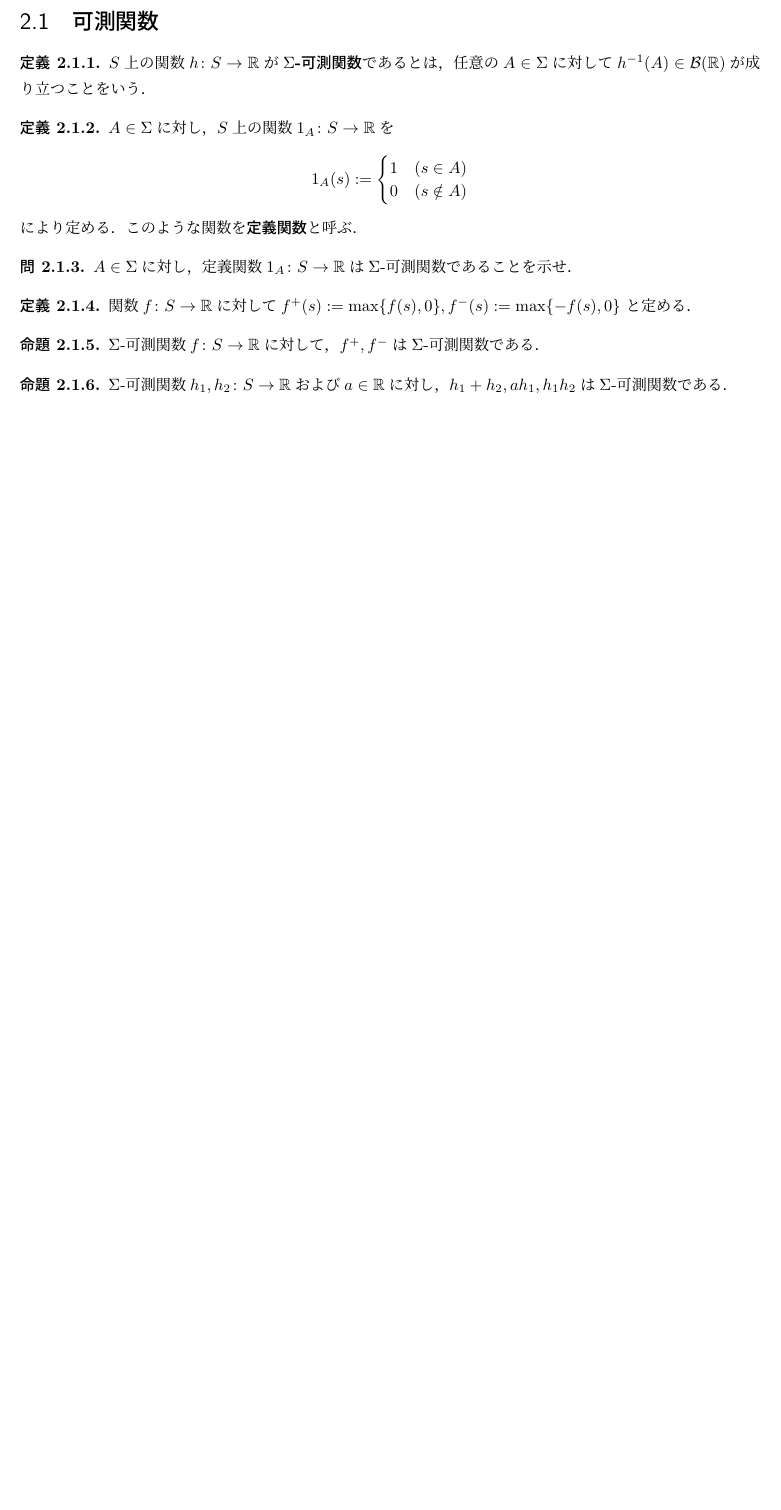
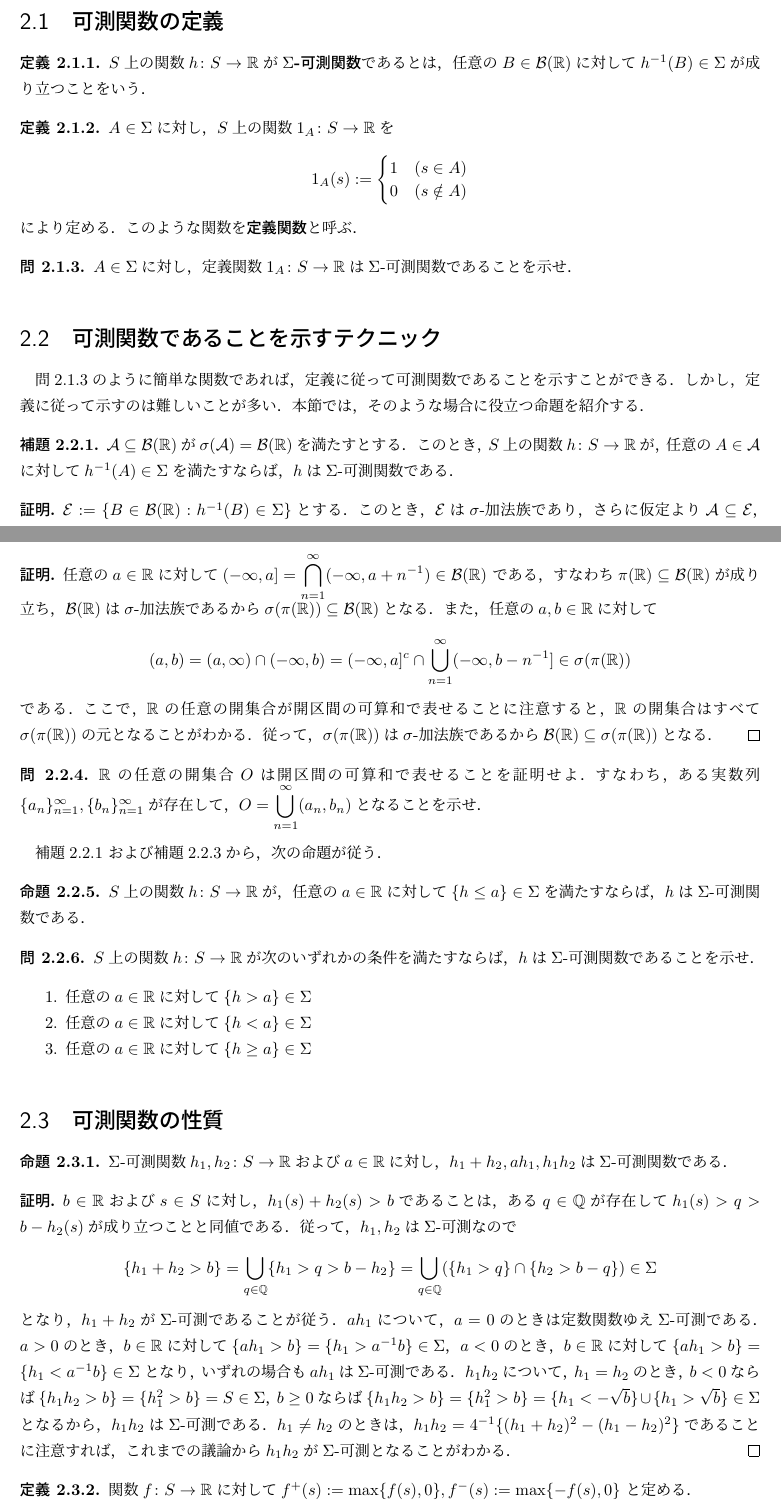
Before and after one commit to MasatakaHamada/Measure-and-Integral, a LaTeX document (Measure_and_Integral.tex): part of page 6 of 10 before the commit and two parts of pages 7 and 8 of 13 after it, the two joined at a grey line, cut so that both start at the same text, the shorter picture padded with empty space. Compiled offline with pLaTeX and dvipdfmx.

Commit message:
Update Measure_and_Integral.tex

```diff
--- a/Measure_and_Integral.tex
+++ b/Measure_and_Integral.tex
@@ -151,11 +164,11 @@ $\mu$が$\sigma$-加法的であることをいう．
 
 $(S,\Sigma)$を可測空間とする．
 
-\section{可測関数}
+\section{可測関数の定義}
 
 \begin{defi}\label{def_measurable_function}
 $S$上の関数$h \colon S\to\mathbb{R}$が\textbf{$\Sigma$-可測関数}であるとは，
-任意の$A\in\Sigma$に対して$h^{-1}(A)\in\mathcal{B}(\mathbb{R})$が成り立つことをいう．
+任意の$B\in\mathcal{B}(\mathbb{R})$に対して$h^{-1}(B)\in\Sigma$が成り立つことをいう．
 \end{defi}
 
 \begin{defi}\label{def_indicator_function}
@@ -168,3 +181,25 @@ $A\in\Sigma$に対し，$S$上の関数$1_A \colon S\to\mathbb{R}$を
 $A\in\Sigma$に対し，定義関数$1_A \colon S\to\mathbb{R}$は$\Sigma$-可測関数であることを示せ．
 \end{qst}
 
+\section{可測関数であることを示すテクニック}
+
+問\ref{qst_indicator_function_is_measurable}のように簡単な関数であれば，
+定義に従って可測関数であることを示すことができる．
+しかし，定義に従って示すのは難しいことが多い．
+本節では，そのような場合に役立つ命題を紹介する．
+
+\begin{lem}\label{lem_measurability_and_generated_sigma_algebra}
+$\mathcal{A}\subseteq\mathcal{B}(\mathbb{R})$が
+$\sigma(\mathcal{A})=\mathcal{B}(\mathbb{R})$を満たすとする．
+このとき，$S$上の関数$h \colon S\to\mathbb{R}$が，
+任意の$A\in\mathcal{A}$に対して$h^{-1}(A)\in\Sigma$を満たすならば，
+$h$は$\Sigma$-可測関数である．
+\end{lem}
+
+\begin{proof}
+$\mathcal{E}:=\{B\in\mathcal{B}(\mathbb{R}):h^{-1}(B)\in\Sigma\}$とする．
+このとき，$\mathcal{E}$は$\sigma$-加法族であり，
+さらに仮定より$\mathcal{A}\subseteq\mathcal{E}$，
+$\sigma(\mathcal{A})=\mathcal{B}(\mathbb{R})$である．
+従って，$\mathcal{E}=\mathcal{B}(\mathbb{R})$が成り立つ．
+\end{proof}
@@ -171,17 +220,79 @@ $A\in\Sigma$に対し，定義関数$1_A \colon S\to\mathbb{R}$は$\Sigma$-可
+\begin{proof}
+任意の$a\in\mathbb{R}$に対して
+$(-\infty,a]=\displaystyle\bigcap_{n=1}^\infty(-\infty,a+n^{-1})\in\mathcal{B}(\mathbb{R})$
+である，すなわち$\pi(\mathbb{R})\subseteq\mathcal{B}(\mathbb{R})$が成り立ち，
+$\mathcal{B}(\mathbb{R})$は$\sigma$-加法族であるから
+$\sigma(\pi(\mathbb{R}))\subseteq\mathcal{B}(\mathbb{R})$となる．
+また，任意の$a,b\in\mathbb{R}$に対して
+\[ (a,b)=(a,\infty)\cap(-\infty,b)
+=(-\infty,a]^c\cap\bigcup_{n=1}^\infty(-\infty,b-n^{-1}]\in\sigma(\pi(\mathbb{R})) \]
+である．
+ここで，$\mathbb{R}$の任意の開集合が開区間の可算和で表せることに注意すると，
+$\mathbb{R}$の開集合はすべて$\sigma(\pi(\mathbb{R}))$の元となることがわかる．
+従って，$\sigma(\pi(\mathbb{R}))$は$\sigma$-加法族であるから
+$\mathcal{B}(\mathbb{R})\subseteq\sigma(\pi(\mathbb{R}))$となる．
+\end{proof}
+
+\begin{qst}\label{qst_real_open_set_is_countable_union_of_open_interval}
+$\mathbb{R}$の任意の開集合$O$は開区間の可算和で表せることを証明せよ．
+すなわち，ある実数列$\{a_n\}_{n=1}^\infty, \{b_n\}_{n=1}^\infty$が存在して，
+$O=\displaystyle\bigcup_{n=1}^\infty(a_n,b_n)$となることを示せ．
+\end{qst}
+
+補題\ref{lem_measurability_and_generated_sigma_algebra}
+および補題\ref{lem_what_Borel_real_set_is_generated_by}から，次の命題が従う．
+
+\begin{prop}\label{prop_technique_to_check_measurability}
+$S$上の関数$h \colon S\to\mathbb{R}$が，
+任意の$a\in\mathbb{R}$に対して$\{h \leq a\}\in\Sigma$を満たすならば，
+$h$は$\Sigma$-可測関数である．
+\end{prop}
+
+\begin{qst}\label{qst_technique_to_check_measurability}
+$S$上の関数$h \colon S\to\mathbb{R}$が次のいずれかの条件を満たすならば，
+$h$は$\Sigma$-可測関数であることを示せ．
+\begin{enumerate}
+\item 任意の$a\in\mathbb{R}$に対して$\{h > a\}\in\Sigma$
+\item 任意の$a\in\mathbb{R}$に対して$\{h < a\}\in\Sigma$
+\item 任意の$a\in\mathbb{R}$に対して$\{h \geq a\}\in\Sigma$
+\end{enumerate}
+\end{qst}
+
+\section{可測関数の性質}
+
+\begin{prop}\label{prop_measurable_function_and_arithmetic}
+$\Sigma$-可測関数$h_1,h_2 \colon S\to\mathbb{R}$および$a\in\mathbb{R}$に対し，
+$h_1+h_2, ah_1, h_1h_2$は$\Sigma$-可測関数である．
+\end{prop}
+
+\begin{proof}
+$b\in\mathbb{R}$および$s \in S$に対し，$h_1(s)+h_2(s)>b$であることは，
+ある$q\in\mathbb{Q}$が存在して$h_1(s)>q>b-h_2(s)$が成り立つことと同値である．
+従って，$h_1,h_2$は$\Sigma$-可測なので
+\[ \{h_1+h_2>b\}=\bigcup_{q\in\mathbb{Q}}\{h_1>q>b-h_2\}
+=\bigcup_{q\in\mathbb{Q}}(\{h_1>q\}\cap\{h_2>b-q\})\in\Sigma \]
+となり，$h_1+h_2$が$\Sigma$-可測であることが従う．
+$ah_1$について，$a=0$のときは定数関数ゆえ$\Sigma$-可測である．
+$a>0$のとき，$b\in\mathbb{R}$に対して$\{ah_1>b\}=\{h_1>a^{-1}b\}\in\Sigma$，
+$a<0$のとき，$b\in\mathbb{R}$に対して$\{ah_1>b\}=\{h_1<a^{-1}b\}\in\Sigma$
+となり，いずれの場合も$ah_1$は$\Sigma$-可測である．
+$h_1h_2$について，$h_1=h_2$のとき，
+$b<0$ならば$\{h_1h_2>b\}=\{h_1^2>b\}=S\in\Sigma$，
+$b\geq0$ならば$\{h_1h_2>b\}=\{h_1^2>b\}=\{h_1<-\sqrt{b}\}\cup\{h_1>\sqrt{b}\}\in\Sigma$
+となるから，$h_1h_2$は$\Sigma$-可測である．
+$h_1 \neq h_2$のときは，$h_1h_2=4^{-1}\{(h_1+h_2)^2-(h_1-h_2)^2\}$であることに注意すれば，
+これまでの議論から$h_1h_2$が$\Sigma$-可測となることがわかる．
+\end{proof}
+
 \begin{defi}\label{def_positive_and_negative_part}
 関数$f \colon S\to\mathbb{R}$に対して
 $f^+(s):=\max\{f(s),0\}, f^-(s):=\max\{-f(s),0\}$
 と定める．
 \end{defi}
 
-\begin{prop}\label{prop_positive_and_negative_part_are_measurable}
-$\Sigma$-可測関数$f \colon S\to\mathbb{R}$に対して，$f^+,f^-$は$\Sigma$-可測関数である．
-\end{prop}
-
-\begin{prop}\label{prop_measurable_function_and_arithmetic}
-$\Sigma$-可測関数$h_1,h_2 \colon S\to\mathbb{R}$および$a\in\mathbb{R}$に対し，
-$h_1+h_2, ah_1, h_1h_2$は$\Sigma$-可測関数である．
-\end{prop}
+\begin{qst}\label{qst_positive_and_negative_part_are_measurable}
+$\Sigma$-可測関数$f \colon S\to\mathbb{R}$に対して，$f^+,f^-$は$\Sigma$-可測関数であることを示せ．
+\end{qst}
 
 \begin{qst}\label{qst_absolute_is_measurable}
 $\Sigma$-可測関数$f \colon S\to\mathbb{R}$に対して，$|f|$は非負$\Sigma$-可測関数であることを示せ．
```
Also changed, not shown: Measure_and_Integral.tex (40 more changed lines).
